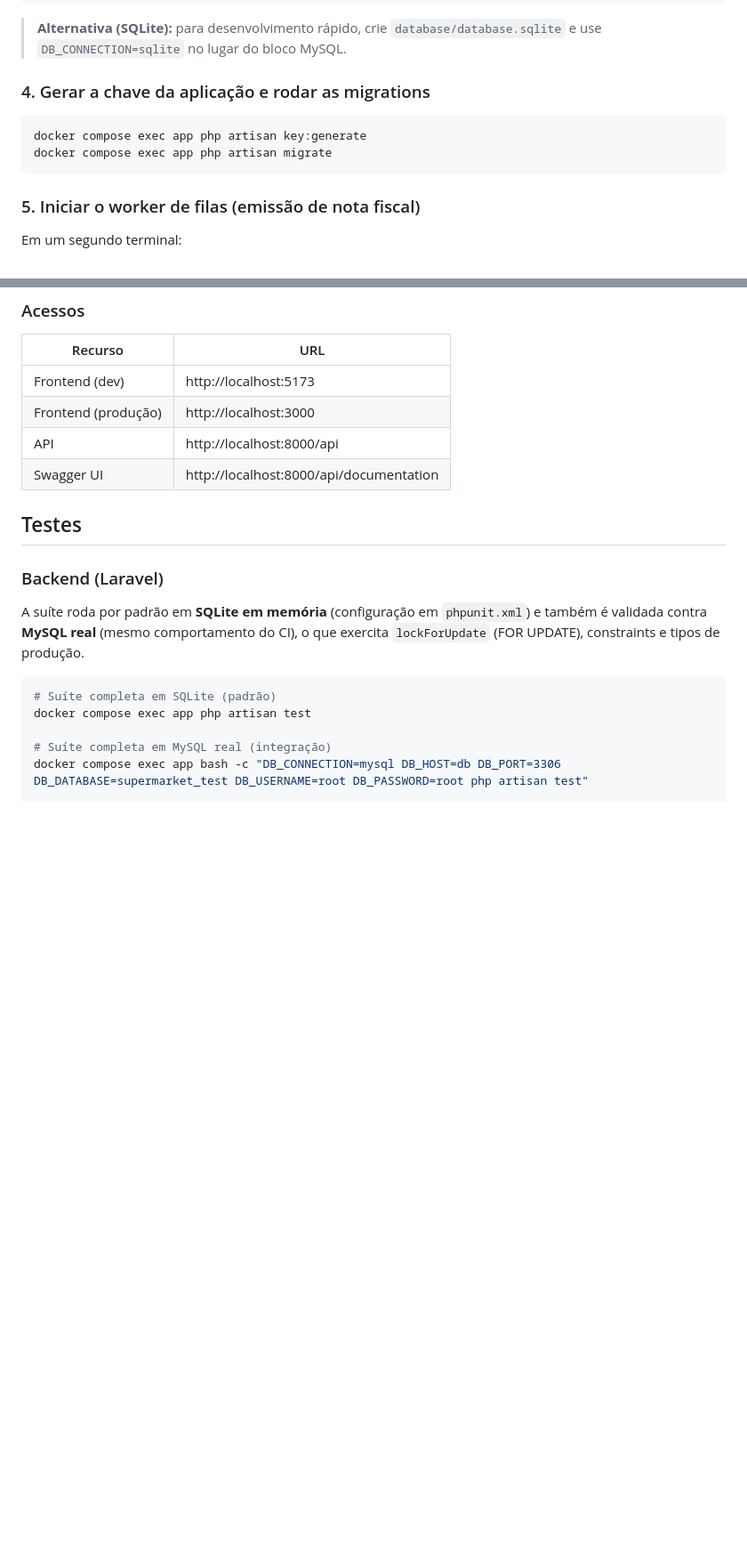
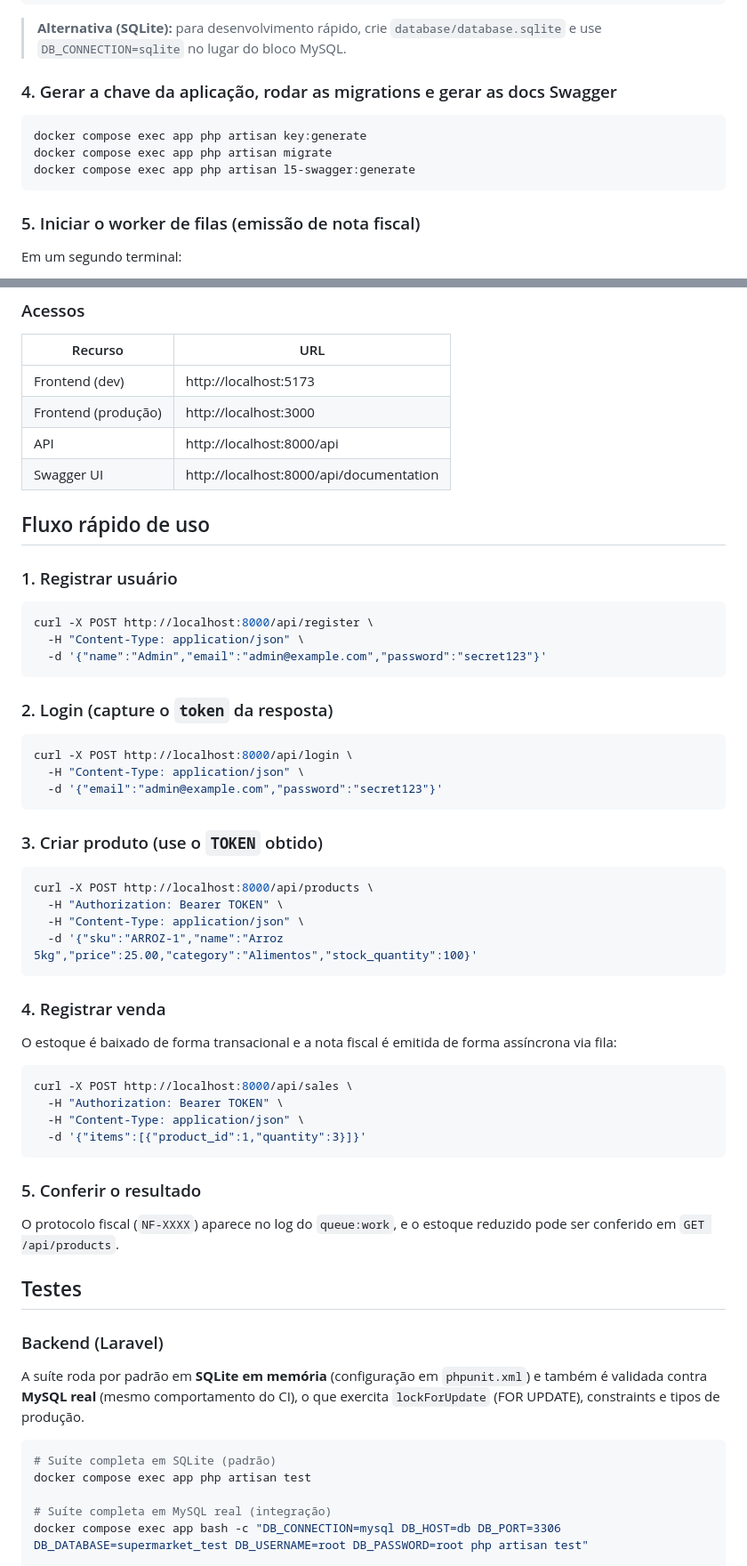
Before and after one commit to correalucca/SupermarketHub, a Markdown page: README.md, 2 parts joined by grey strips. Shown at 89% size. Drawn GitHub-style; blank space fills up the shorter version.

Commit message:
docs: add CI badge, quick usage flow and project timeline to README

````diff
--- a/README.md
+++ b/README.md
@@ -102,11 +104,12 @@ CACHE_STORE=redis
 
 > **Alternativa (SQLite):** para desenvolvimento rápido, crie `database/database.sqlite` e use `DB_CONNECTION=sqlite` no lugar do bloco MySQL.
 
-### 4. Gerar a chave da aplicação e rodar as migrations
+### 4. Gerar a chave da aplicação, rodar as migrations e gerar as docs Swagger
 
 ```bash
 docker compose exec app php artisan key:generate
 docker compose exec app php artisan migrate
+docker compose exec app php artisan l5-swagger:generate
 ```
 
 ### 5. Iniciar o worker de filas (emissão de nota fiscal)
@@ -139,6 +142,48 @@ docker compose up -d frontend
 | Frontend (produção) | http://localhost:3000            |
 | API                 | http://localhost:8000/api        |
 | Swagger UI          | http://localhost:8000/api/documentation |
+
+## Fluxo rápido de uso
+
+### 1. Registrar usuário
+
+```bash
+curl -X POST http://localhost:8000/api/register \
+  -H "Content-Type: application/json" \
+  -d '{"name":"Admin","email":"admin@example.com","password":"secret123"}'
+```
+
+### 2. Login (capture o `token` da resposta)
+
+```bash
+curl -X POST http://localhost:8000/api/login \
+  -H "Content-Type: application/json" \
+  -d '{"email":"admin@example.com","password":"secret123"}'
+```
+
+### 3. Criar produto (use o `TOKEN` obtido)
+
+```bash
+curl -X POST http://localhost:8000/api/products \
+  -H "Authorization: Bearer TOKEN" \
+  -H "Content-Type: application/json" \
+  -d '{"sku":"ARROZ-1","name":"Arroz 5kg","price":25.00,"category":"Alimentos","stock_quantity":100}'
+```
+
+### 4. Registrar venda
+
+O estoque é baixado de forma transacional e a nota fiscal é emitida de forma assíncrona via fila:
+
+```bash
+curl -X POST http://localhost:8000/api/sales \
+  -H "Authorization: Bearer TOKEN" \
+  -H "Content-Type: application/json" \
+  -d '{"items":[{"product_id":1,"quantity":3}]}'
+```
+
+### 5. Conferir o resultado
+
+O protocolo fiscal (`NF-XXXX`) aparece no log do `queue:work`, e o estoque reduzido pode ser conferido em `GET /api/products`.
 
 ## Testes
 
````
Also changed, not shown: other parts of README.md (+18 -0 lines).
